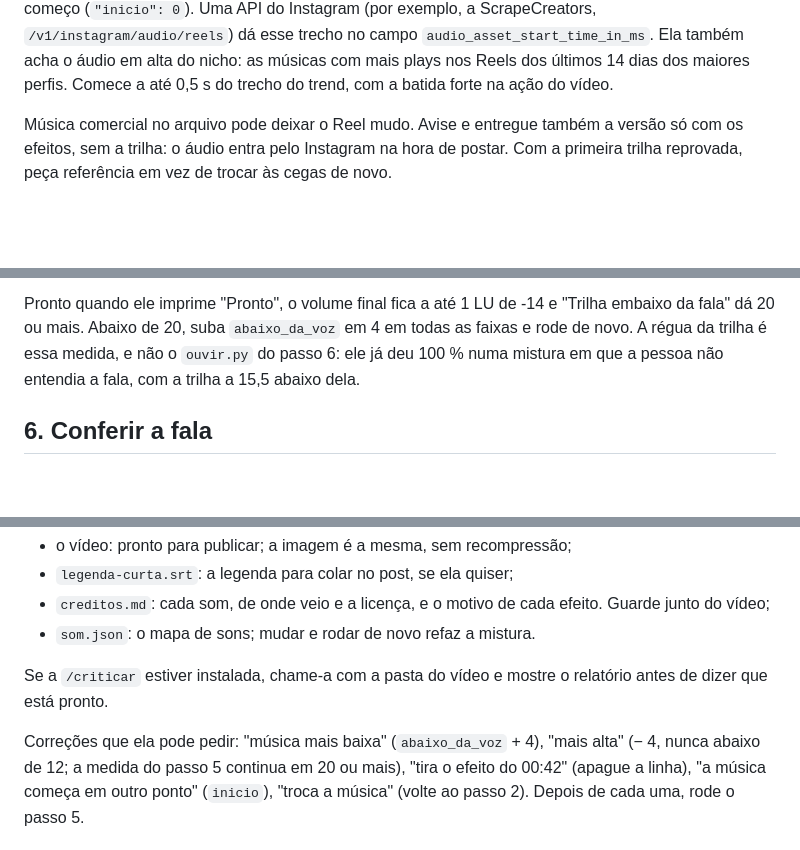
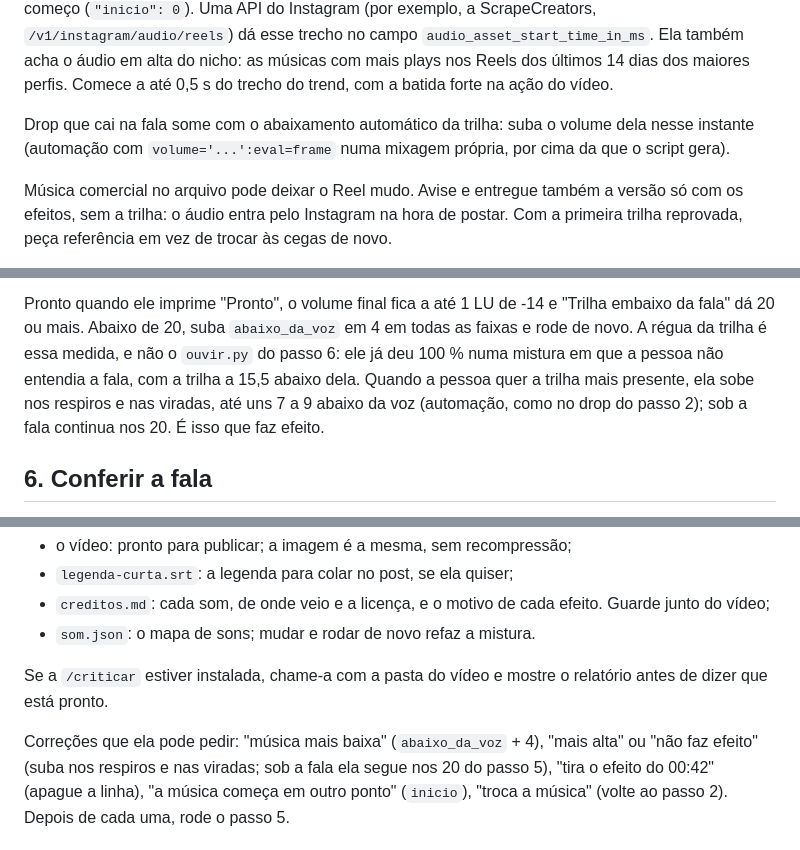
Before and after one commit to AosJunior/claude-skills, a Markdown page: skills/sonorizar/SKILL.md, 3 parts joined by grey strips. Rendered like a GitHub page; blank space fills up the shorter version.

Commit message:
inserir e sonorizar: ajustes do kit de produção de 29/10 a 02/11
- inserir: segunda versão do gancho escolhida por uma folha do hyperframes compare, sem render.
- sonorizar: drop que cai na fala sobe por automação; trilha mais presente sobe nos respiros e
  nas viradas (7 a 9 abaixo da voz) e segue nos 20 sob a fala; "não faz efeito" vira essa correção.

Co-Authored-By: Claude Opus 5.5 <noreply@anthropic.com>

```diff
--- a/skills/sonorizar/SKILL.md
+++ b/skills/sonorizar/SKILL.md
@@ -88,6 +88,9 @@ muitas vezes é o começo (`"inicio": 0`). Uma API do Instagram (por exemplo, a
 `/v1/instagram/audio/reels`) dá esse trecho no campo `audio_asset_start_time_in_ms`. Ela também acha o áudio em alta
 do nicho: as músicas com mais plays nos Reels dos últimos 14 dias dos maiores perfis. Comece a até 0,5 s do trecho
 do trend, com a batida forte na ação do vídeo.
+
+Drop que cai na fala some com o abaixamento automático da trilha: suba o volume dela nesse instante (automação com
+`volume='...':eval=frame` numa mixagem própria, por cima da que o script gera).
 
 Música comercial no arquivo pode deixar o Reel mudo. Avise e entregue também a versão só com os efeitos, sem a
 trilha: o áudio entra pelo Instagram na hora de postar. Com a primeira trilha reprovada, peça referência em vez de
@@ -184,7 +187,8 @@ Para ouvir só um pedaço antes do vídeo inteiro: `--trecho 00:30 00:50` (grava
 Pronto quando ele imprime "Pronto", o volume final fica a até 1 LU de -14 e "Trilha embaixo da fala" dá 20 ou
 mais. Abaixo de 20, suba `abaixo_da_voz` em 4 em todas as faixas e rode de novo. A régua da trilha é essa medida,
 e não o `ouvir.py` do passo 6: ele já deu 100 % numa mistura em que a pessoa não entendia a fala, com a trilha a
-15,5 abaixo dela.
+15,5 abaixo dela. Quando a pessoa quer a trilha mais presente, ela sobe nos respiros e nas viradas, até uns 7 a 9
+abaixo da voz (automação, como no drop do passo 2); sob a fala continua nos 20. É isso que faz efeito.
 
 ## 6. Conferir a fala
 
@@ -212,8 +216,8 @@ O passo 5 já copiou para `entrega/`: o vídeo final com o nome escolhido, a `le
 
 Se a `/criticar` estiver instalada, chame-a com a pasta do vídeo e mostre o relatório antes de dizer que está pronto.
 
-Correções que ela pode pedir: "música mais baixa" (`abaixo_da_voz` + 4), "mais alta" (− 4, nunca abaixo de 12; a
-medida do passo 5 continua em 20 ou mais),
+Correções que ela pode pedir: "música mais baixa" (`abaixo_da_voz` + 4), "mais alta" ou "não faz efeito" (suba nos
+respiros e nas viradas; sob a fala ela segue nos 20 do passo 5),
 "tira o efeito do 00:42" (apague a linha), "a música começa em outro ponto" (`inicio`), "troca a música" (volte
 ao passo 2). Depois de cada uma, rode o passo 5.
 
```
Also changed, not shown: skills/inserir/SKILL.md (+4 -1 lines).
